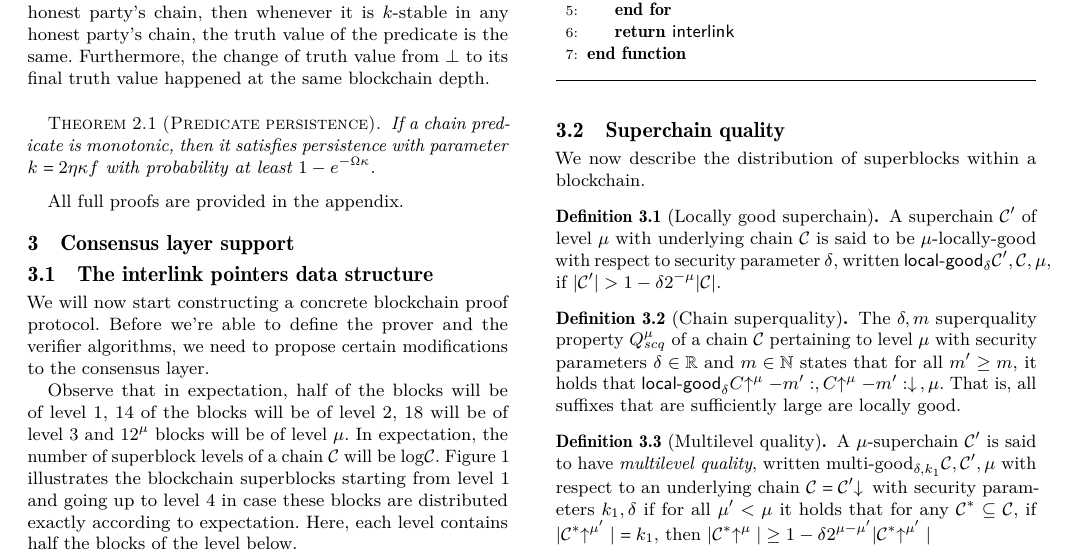
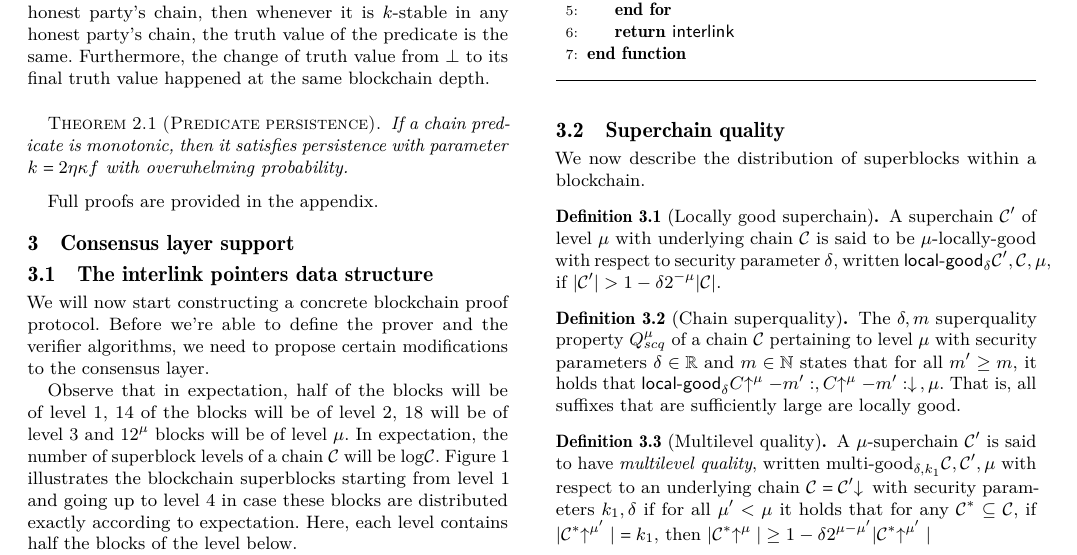
Before and after one commit to dionyziz/popow, a LaTeX paper (whitepaper/nipopows.tex, which reads whitepaper/predicates.tex): part of page 3 of 20, cut so that both start at the same text. Compiled offline with pdfLaTeX.

Commit message:
Shorten predicates section

```diff
--- a/whitepaper/predicates.tex
+++ b/whitepaper/predicates.tex
@@ -29,17 +29,10 @@ between them.
 
 \begin{restatable}[Predicate persistence]{theorem}{restateThmPredicatePersistence}
     If a chain predicate is monotonic, then it satisfies persistence with
-    parameter $k = 2\eta \kappa f$ with probability at least $1 -
-    e^{-\Omega(\kappa)}$.
+    parameter $k = 2\eta \kappa f$ with overwhelming probability.
 \end{restatable}
 \ifonecolumn
     \import{./}{proofs/predicatepersistence.tex}
 \else
-    All full proofs are provided in the appendix.
+    Full proofs are provided in the appendix.
 \fi
-
-\ignore{%%%%
-\begin{theorem}
-    If a chain predicate is monotonic, then it satisfies liveness with
-    parameters $u = 1$ rounds and $k = 2\eta \kappa f$ with probability at
-    least $1 - e^{-\Omega(\kappa)}$.
```
Also changed, not shown: whitepaper/predicates.tex (6 more changed lines).
